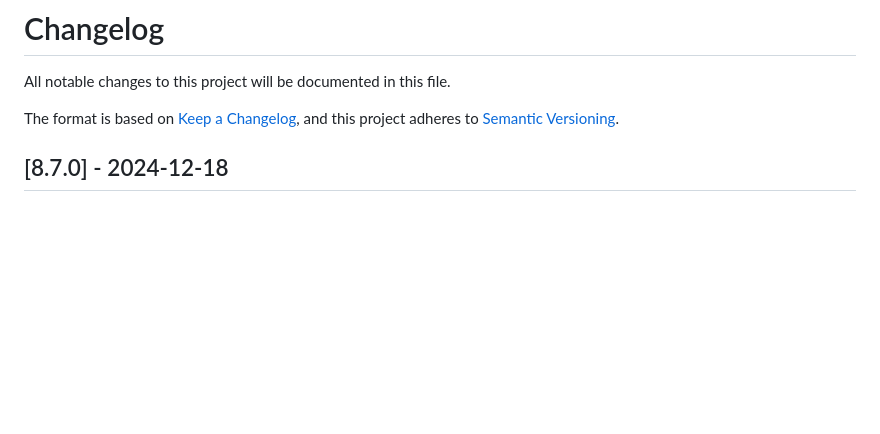
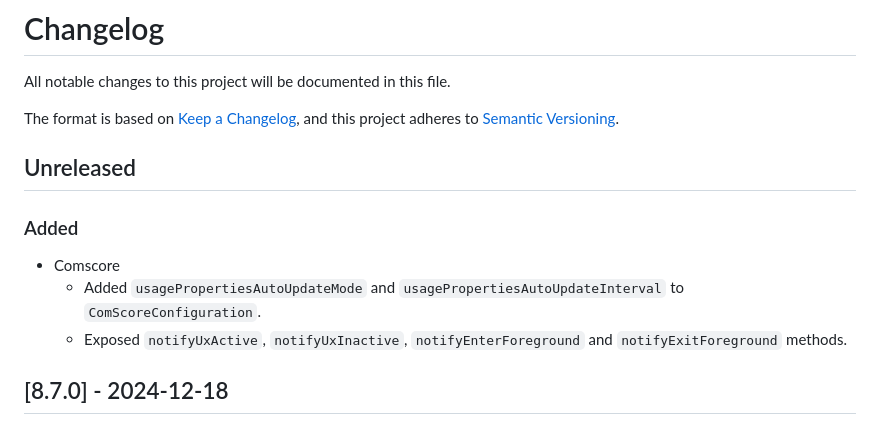
Before and after one commit to THEOplayer/iOS-Connector, a Markdown page: CHANGELOG.md, the part around the change. Drawn GitHub-style; blank space fills up the shorter version.

Commit message:
update changelog

```diff
--- a/CHANGELOG.md
+++ b/CHANGELOG.md
@@ -4,6 +4,14 @@ All notable changes to this project will be documented in this file.
 
 The format is based on [Keep a Changelog](https://keepachangelog.com/en/1.0.0/),
 and this project adheres to [Semantic Versioning](https://semver.org/spec/v2.0.0.html).
+
+## Unreleased
+
+### Added
+
+- Comscore
+  - Added `usagePropertiesAutoUpdateMode` and `usagePropertiesAutoUpdateInterval` to `ComScoreConfiguration`.
+  - Exposed `notifyUxActive`, `notifyUxInactive`, `notifyEnterForeground` and `notifyExitForeground` methods.
 
 ## [8.7.0] - 2024-12-18
 
```
